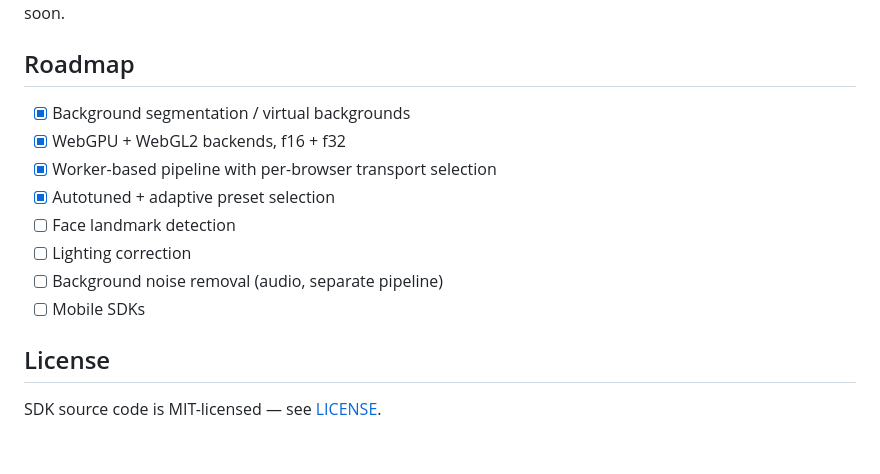
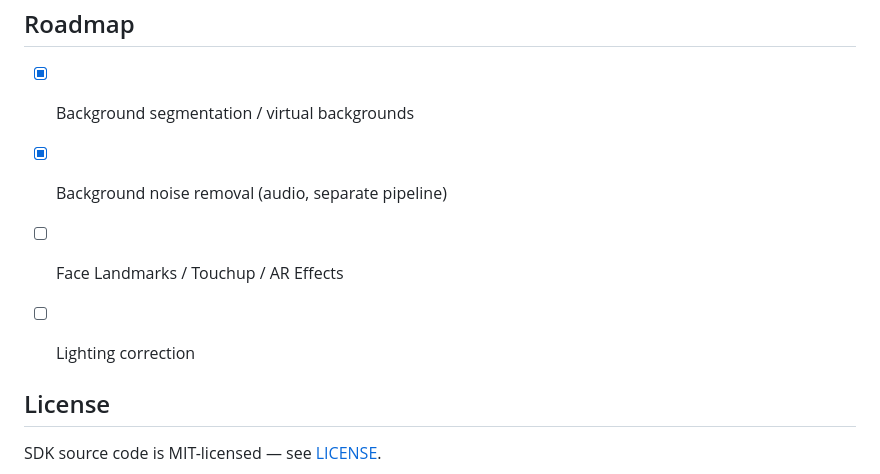
Before and after one commit to sb2702/longpipe, a Markdown page: README.md, the part around one of its changes. Rendered like a GitHub page; blank space fills up the shorter version.

```diff
--- a/README.md
+++ b/README.md
@@ -181,13 +220,10 @@ Training scripts, fixture generation, and the weight export pipeline are not yet
 ## Roadmap
 
 - [x] Background segmentation / virtual backgrounds
-- [x] WebGPU + WebGL2 backends, f16 + f32
-- [x] Worker-based pipeline with per-browser transport selection
-- [x] Autotuned + adaptive preset selection
-- [ ] Face landmark detection
+- [x] Background noise removal (audio, separate pipeline)
+- [ ] Face Landmarks / Touchup / AR Effects
 - [ ] Lighting correction
-- [ ] Background noise removal (audio, separate pipeline)
-- [ ] Mobile SDKs
+
 
 ## License
 
```
Also changed, not shown: other parts of README.md (+41 -2 lines).
